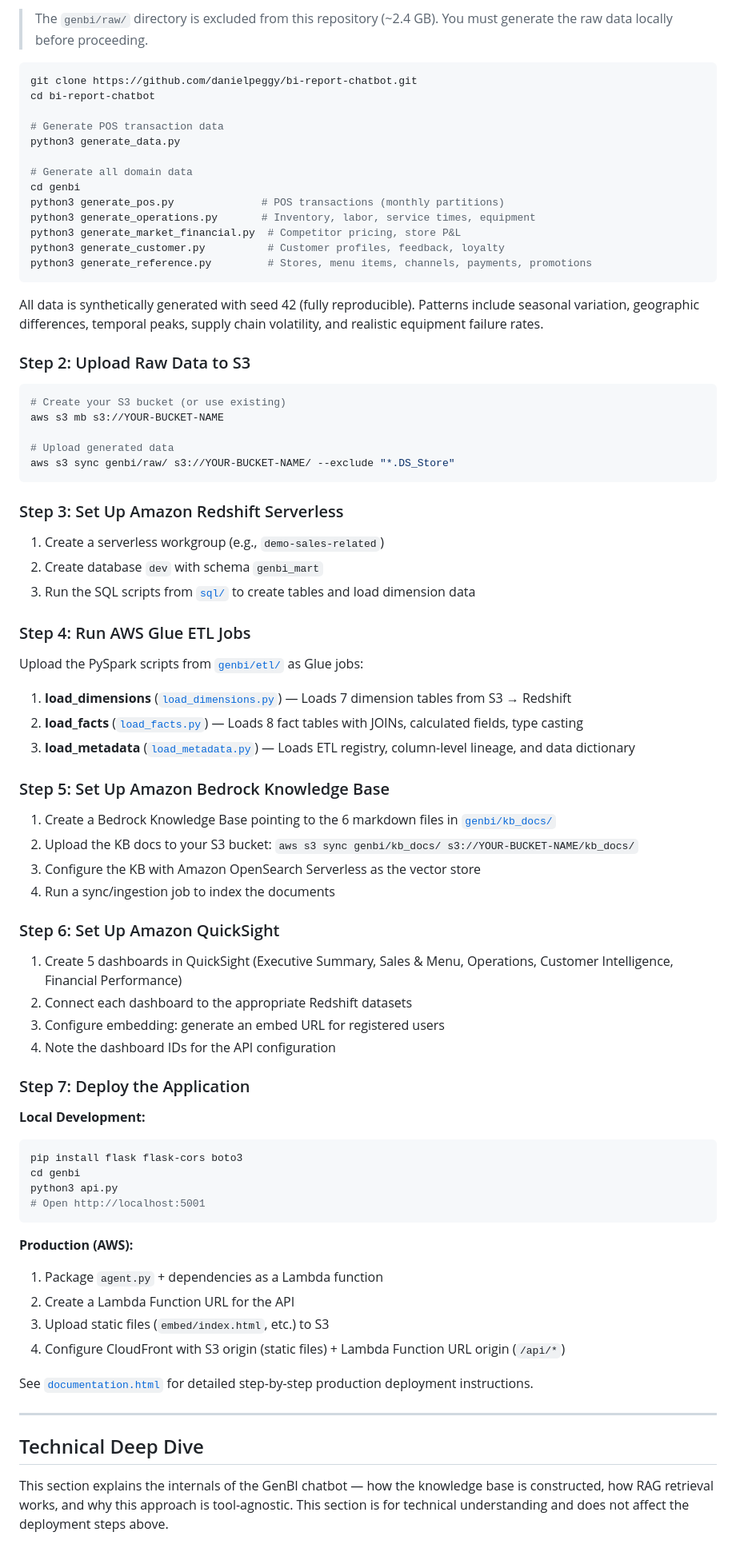
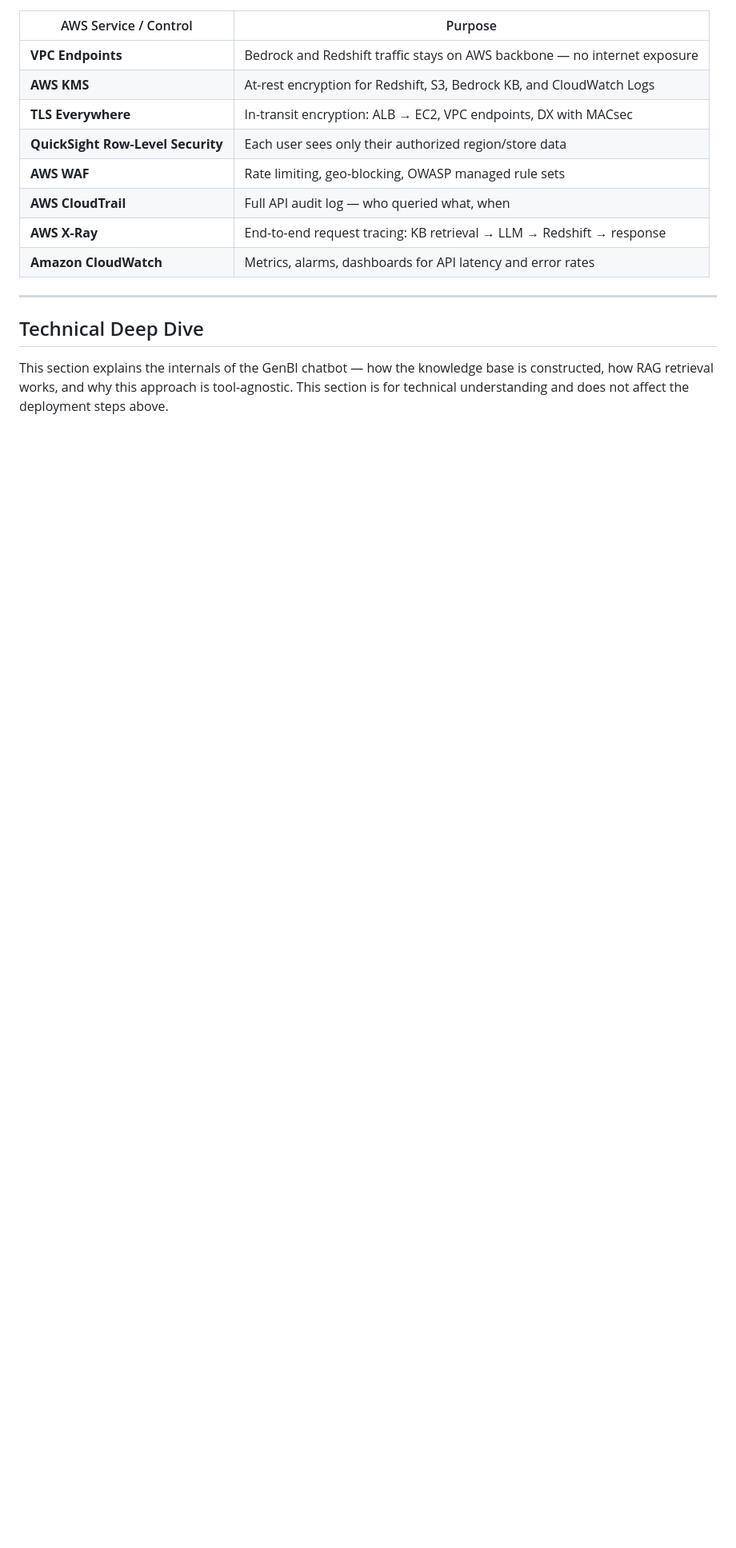
Before and after one commit to danielpeggy/bi-report-chatbot, a Markdown page: README.md, the part around one of its changes. Shown at 80% size. GitHub-like rendering; blank space fills up the shorter version.

Commit message:
Add deployment architectures, enhance Getting Started guide, use AWS service names in diagrams

````diff
--- a/README.md
+++ b/README.md
@@ -255,78 +438,13 @@ Before deploying, ensure the following are in place:
-> The `genbi/raw/` directory is excluded from this repository (~2.4 GB). You must generate the raw data locally before proceeding.
-
-```bash
-git clone https://github.com/danielpeggy/bi-report-chatbot.git
-cd bi-report-chatbot
-
-# Generate POS transaction data
-python3 generate_data.py
-
-# Generate all domain data
-cd genbi
-python3 generate_pos.py              # POS transactions (monthly partitions)
-python3 generate_operations.py       # Inventory, labor, service times, equipment
-python3 generate_market_financial.py  # Competitor pricing, store P&L
-python3 generate_customer.py          # Customer profiles, feedback, loyalty
-python3 generate_reference.py         # Stores, menu items, channels, payments, promotions
-```
-
-All data is synthetically generated with seed 42 (fully reproducible). Patterns include seasonal variation, geographic differences, temporal peaks, supply chain volatility, and realistic equipment failure rates.
-
-### Step 2: Upload Raw Data to S3
-
-```bash
-# Create your S3 bucket (or use existing)
-aws s3 mb s3://YOUR-BUCKET-NAME
-
-# Upload generated data
-aws s3 sync genbi/raw/ s3://YOUR-BUCKET-NAME/ --exclude "*.DS_Store"
-```
-
-### Step 3: Set Up Amazon Redshift Serverless
-
-1. Create a serverless workgroup (e.g., `demo-sales-related`)
-2. Create database `dev` with schema `genbi_mart`
-3. Run the SQL scripts from [`sql/`](sql/) to create tables and load dimension data
-
-### Step 4: Run AWS Glue ETL Jobs
-
-Upload the PySpark scripts from [`genbi/etl/`](genbi/etl/) as Glue jobs:
-
-1. **load_dimensions** ([`load_dimensions.py`](genbi/etl/load_dimensions.py)) — Loads 7 dimension tables from S3 → Redshift
-2. **load_facts** ([`load_facts.py`](genbi/etl/load_facts.py)) — Loads 8 fact tables with JOINs, calculated fields, type casting
-3. **load_metadata** ([`load_metadata.py`](genbi/etl/load_metadata.py)) — Loads ETL registry, column-level lineage, and data dictionary
-
-### Step 5: Set Up Amazon Bedrock Knowledge Base
-
-1. Create a Bedrock Knowledge Base pointing to the 6 markdown files in [`genbi/kb_docs/`](genbi/kb_docs/)
-2. Upload the KB docs to your S3 bucket: `aws s3 sync genbi/kb_docs/ s3://YOUR-BUCKET-NAME/kb_docs/`
-3. Configure the KB with Amazon OpenSearch Serverless as the vector store
-4. Run a sync/ingestion job to index the documents
-
-### Step 6: Set Up Amazon QuickSight
-
-1. Create 5 dashboards in QuickSight (Executive Summary, Sales & Menu, Operations, Customer Intelligence, Financial Performance)
-2. Connect each dashboard to the appropriate Redshift datasets
-3. Configure embedding: generate an embed URL for registered users
-4. Note the dashboard IDs for the API configuration
-
-### Step 7: Deploy the Application
-
-**Local Development:**
-```bash
-pip install flask flask-cors boto3
-cd genbi
-python3 api.py
-# Open http://localhost:5001
-```
-
-**Production (AWS):**
-1. Package `agent.py` + dependencies as a Lambda function
-2. Create a Lambda Function URL for the API
-3. Upload static files (`embed/index.html`, etc.) to S3
-4. Configure CloudFront with S3 origin (static files) + Lambda Function URL origin (`/api/*`)
-
-See [`documentation.html`](documentation.html) for detailed step-by-step production deployment instructions.
+| AWS Service / Control | Purpose |
+|----------------------|---------|
+| **VPC Endpoints** | Bedrock and Redshift traffic stays on AWS backbone — no internet exposure |
+| **AWS KMS** | At-rest encryption for Redshift, S3, Bedrock KB, and CloudWatch Logs |
+| **TLS Everywhere** | In-transit encryption: ALB → EC2, VPC endpoints, DX with MACsec |
+| **QuickSight Row-Level Security** | Each user sees only their authorized region/store data |
+| **AWS WAF** | Rate limiting, geo-blocking, OWASP managed rule sets |
+| **AWS CloudTrail** | Full API audit log — who queried what, when |
+| **AWS X-Ray** | End-to-end request tracing: KB retrieval → LLM → Redshift → response |
+| **Amazon CloudWatch** | Metrics, alarms, dashboards for API latency and error rates |
 
 ---
 
````
Also changed, not shown: other parts of README.md (+284 -101 lines).
